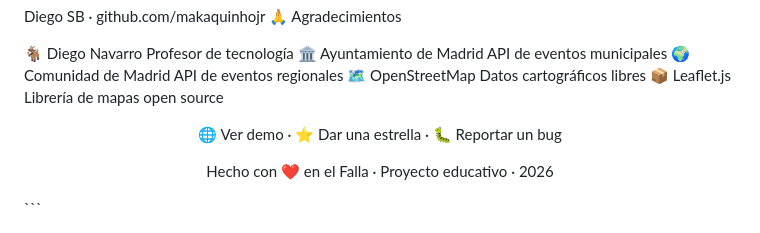
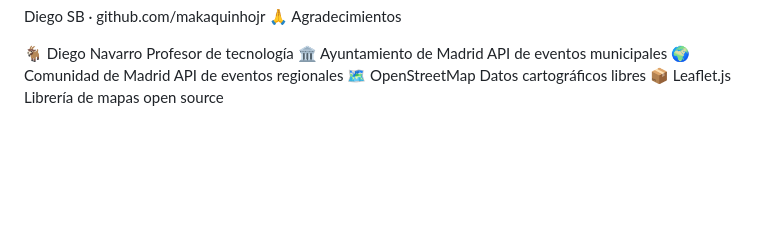
Before and after one commit to makaquinhojr/eventos-madrid, a Markdown page: README.md, the part around the change. Rendered like a GitHub page; blank space fills up the shorter version.

Commit message:
a ver si

````diff
--- a/README.md
+++ b/README.md
@@ -174,10 +174,3 @@ Diego SB · github.com/makaquinhojr
 🌍 Comunidad de Madrid	API de eventos regionales
 🗺️ OpenStreetMap	Datos cartográficos libres
 📦 Leaflet.js	Librería de mapas open source
-<div align="center">
-
-🌐 Ver demo · ⭐ Dar una estrella · 🐛 Reportar un bug
-<br>
-
-Hecho con ❤️ en el Falla · Proyecto educativo · 2026
-</div> ```
````
